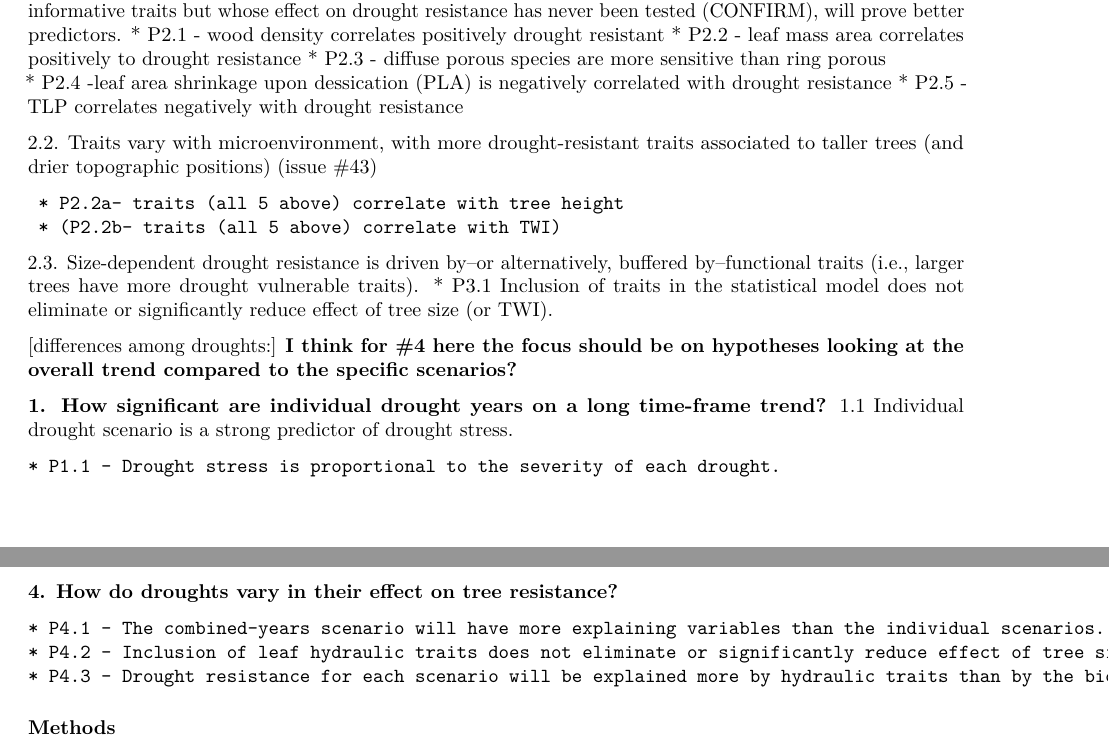
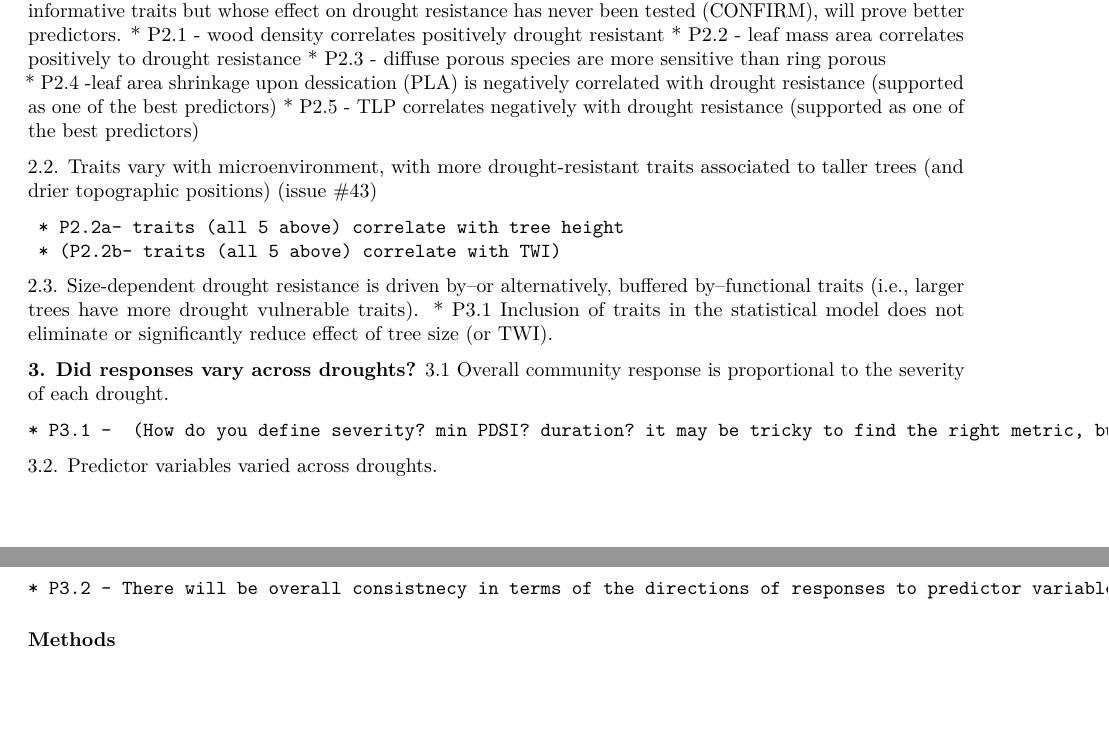
Before and after one commit to SCBI-ForestGEO/McGregor_climate-sensitivity-variation, an R Markdown document (manuscript/climate_sensitivity_draft.Rmd): two parts of pages 2 and 3 of 11, joined at a grey line, cut so that both start at the same text, the shorter picture padded with empty space. Rendered offline with R 4.5, knitr and Pandoc, then LaTeX, with nearby package versions; some code elsewhere in the file could not run offline.

Commit message:
Update climate_sensitivity_draft.Rmd
finished (for now) with hypotheses/ predictions.

```diff
--- a/manuscript/climate_sensitivity_draft.Rmd
+++ b/manuscript/climate_sensitivity_draft.Rmd
@@ -91,8 +91,8 @@ Droughts are rarely explicitly defined in ecological studies [@slette_how_2019],
     * P2.1 - wood density correlates positively drought resistant
     * P2.2 - leaf mass area correlates positively to drought resistance
     * P2.3 - diffuse porous species are more sensitive than ring porous
-    * P2.4 -leaf area shrinkage upon dessication (PLA) is negatively correlated with drought resistance
-    * P2.5 - TLP correlates negatively with drought resistance
+    * P2.4 -leaf area shrinkage upon dessication (PLA) is negatively correlated with drought resistance (supported as one of the best predictors)
+    * P2.5 - TLP correlates negatively with drought resistance  (supported as one of the best predictors)
 
 2.2. Traits vary with microenvironment, with more drought-resistant traits associated to taller trees (and drier topographic positions) ([issue #43](https://github.com/SCBI-ForestGEO/McGregor_climate-sensitivity-variation/issues/43))
 
@@ -102,19 +102,14 @@ Droughts are rarely explicitly defined in ecological studies [@slette_how_2019],
 2.3. Size-dependent drought resistance is driven by--or alternatively, buffered by--functional traits (i.e., larger trees have more drought vulnerable traits).
     * P3.1 Inclusion of traits in the statistical model does not eliminate or significantly reduce effect of tree size (or TWI).
 
-[differences among droughts:]
-**I think for #4 here the focus should be on hypotheses looking at the overall trend compared to the specific scenarios?**
+**3. Did responses vary across droughts?**
+3.1 Overall community response is proportional to the severity of each drought.
 
-**1. How significant are individual drought years on a long time-frame trend?**
-1.1 Individual drought scenario is a strong predictor of drought stress.
+    * P3.1 -  (How do you define severity? min PDSI? duration? it may be tricky to find the right metric, but I agree that its interesting to compare across droughts)
 
-    * P1.1 - Drought stress is proportional to the severity of each drought.
+3.2. Predictor variables varied across droughts.
 
-**4. How do droughts vary in their effect on tree resistance? **
-
-    * P4.1 - The combined-years scenario will have more explaining variables than the individual scenarios.
-    * P4.2 - Inclusion of leaf hydraulic traits does not eliminate or significantly reduce effect of tree size.
-    * P4.3 - Drought resistance for each scenario will be explained more by hydraulic traits than by the biophysical environment
+    * P3.2 - There will be overall consistnecy in terms of the directions of responses to predictor variables; however, the best set of predictor variables will vary across droughts.
 
 ### Methods
 *Study site*
```
